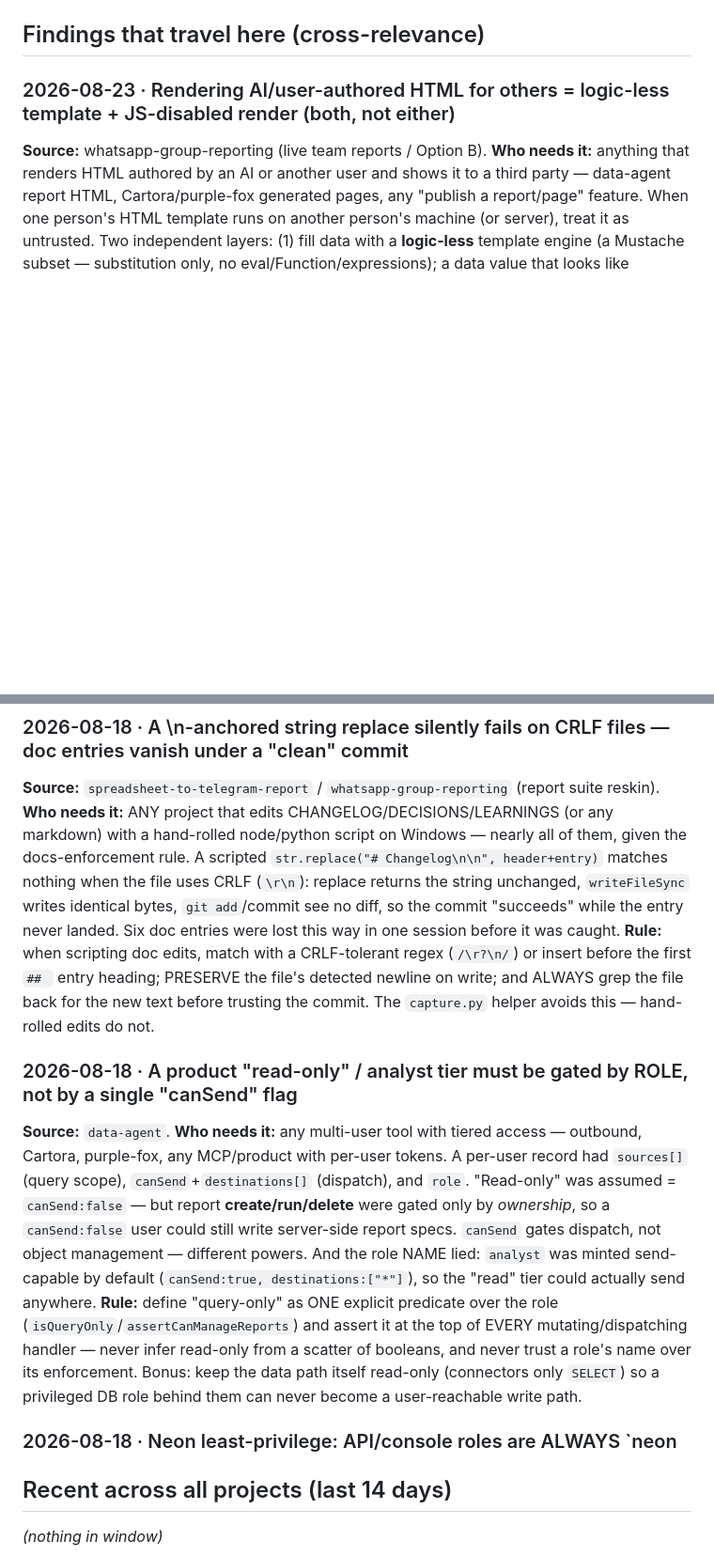
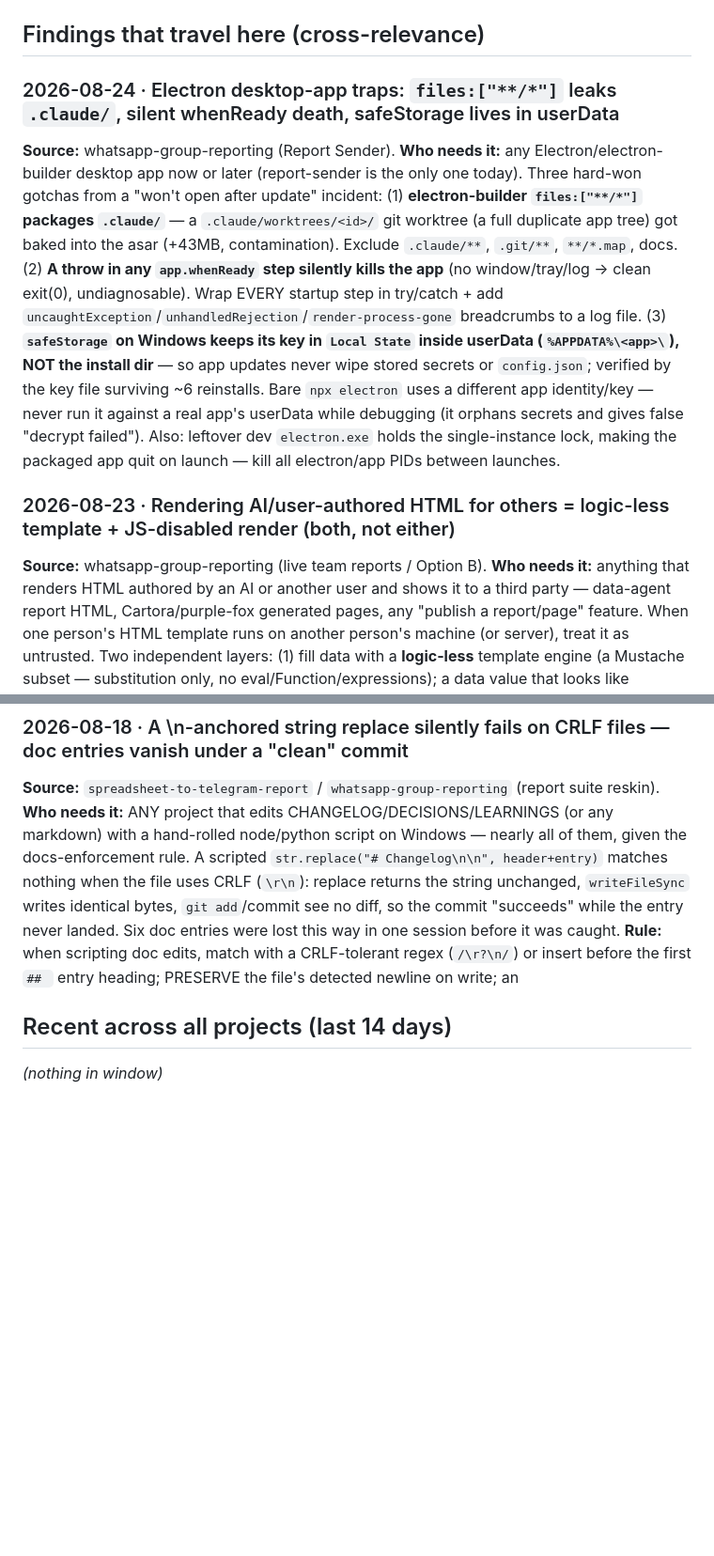
Before and after one commit to shah-51/shikho-call-landing, a Markdown page: WORKSPACE-DIGEST.md, 2 parts joined by grey strips. Shown at 94% size. Drawn GitHub-style; blank space fills up the shorter version.

```diff
--- a/WORKSPACE-DIGEST.md
+++ b/WORKSPACE-DIGEST.md
@@ -7,6 +7,10 @@
 > learnings-index.md, WORKSPACE-MAP.md). When working from the full workspace, prefer those.
 
 ## Findings that travel here (cross-relevance)
+
+### 2026-08-24 · Electron desktop-app traps: `files:["**/*"]` leaks `.claude/`, silent whenReady death, safeStorage lives in userData
+**Source:** whatsapp-group-reporting (Report Sender). **Who needs it:** any Electron/electron-builder desktop app now or later (report-sender is the only one today).
+Three hard-won gotchas from a "won't open after update" incident: (1) **electron-builder `files:["**/*"]` packages `.claude/`** — a `.claude/worktrees/<id>/` git worktree (a full duplicate app tree) got baked into the asar (+43MB, contamination). Exclude `.claude/**`, `.git/**`, `**/*.map`, docs. (2) **A throw in any `app.whenReady` step silently kills the app** (no window/tray/log → clean exit(0), undiagnosable). Wrap EVERY startup step in try/catch + add `uncaughtException`/`unhandledRejection`/`render-process-gone` breadcrumbs to a log file. (3) **`safeStorage` on Windows keeps its key in `Local State` inside userData (`%APPDATA%\<app>\`), NOT the install dir** — so app updates never wipe stored secrets or `config.json`; verified by the key file surviving ~6 reinstalls. Bare `npx electron` uses a different app identity/key — never run it against a real app's userData while debugging (it orphans secrets and gives false "decrypt failed"). Also: leftover dev `electron.exe` holds the single-instance lock, making the packaged app quit on launch — kill all electron/app PIDs between launches.
 
 ### 2026-08-23 · Rendering AI/user-authored HTML for others = logic-less template + JS-disabled render (both, not either)
 **Source:** whatsapp-group-reporting (live team reports / Option B). **Who needs it:** anything that renders HTML authored by an AI or another user and shows it to a third party — data-agent report HTML, Cartora/purple-fox generated pages, any "publish a report/page" feature.
@@ -34,22 +38,7 @@ A conversion/ratio is a settled-period quantity. Shown on a "so far today" repor
 
 ### 2026-08-18 · A \n-anchored string replace silently fails on CRLF files — doc entries vanish under a "clean" commit
 **Source:** `spreadsheet-to-telegram-report` / `whatsapp-group-reporting` (report suite reskin). **Who needs it:** ANY project that edits CHANGELOG/DECISIONS/LEARNINGS (or any markdown) with a hand-rolled node/python script on Windows — nearly all of them, given the docs-enforcement rule.
-A scripted `str.replace("# Changelog\n\n", header+entry)` matches nothing when the file uses CRLF (`\r\n`): replace returns the string unchanged, `writeFileSync` writes identical bytes, `git add`/commit see no diff, so the commit "succeeds" while the entry never landed. Six doc entries were lost this way in one session before it was caught. **Rule:** when scripting doc edits, match with a CRLF-tolerant regex (`/\r?\n/`) or insert before the first `## ` entry heading; PRESERVE the file's detected newline on write; and ALWAYS grep the file back for the new text before trusting the commit. The `capture.py` helper avoids this — hand-rolled edits do not.
-
-### 2026-08-18 · A product "read-only" / analyst tier must be gated by ROLE, not by a single "canSend" flag
-**Source:** `data-agent`. **Who needs it:** any multi-user tool with tiered access — outbound, Cartora,
-purple-fox, any MCP/product with per-user tokens.
-A per-user record had `sources[]` (query scope), `canSend`+`destinations[]` (dispatch), and `role`. "Read-only"
-was assumed = `canSend:false` — but report **create/run/delete** were gated only by *ownership*, so a
-`canSend:false` user could still write server-side report specs. `canSend` gates dispatch, not object
-management — different powers. And the role NAME lied: `analyst` was minted send-capable by default
-(`canSend:true, destinations:["*"]`), so the "read" tier could actually send anywhere. **Rule:** define
-"query-only" as ONE explicit predicate over the role (`isQueryOnly`/`assertCanManageReports`) and assert it
-at the top of EVERY mutating/dispatching handler — never infer read-only from a scatter of booleans, and
-never trust a role's name over its enforcement. Bonus: keep the data path itself read-only (connectors only
-`SELECT`) so a privileged DB role behind them can never become a user-reachable write path.
-
-### 2026-08-18 · Neon least-privilege: API/console roles are ALWAYS `neon
+A scripted `str.replace("# Changelog\n\n", header+entry)` matches nothing when the file uses CRLF (`\r\n`): replace returns the string unchanged, `writeFileSync` writes identical bytes, `git add`/commit see no diff, so the commit "succeeds" while the entry never landed. Six doc entries were lost this way in one session before it was caught. **Rule:** when scripting doc edits, match with a CRLF-tolerant regex (`/\r?\n/`) or insert before the first `## ` entry heading; PRESERVE the file's detected newline on write; an
 
 ## Recent across all projects (last 14 days)
 
```
Also changed, not shown: other parts of WORKSPACE-DIGEST.md (+25 -25 lines).
